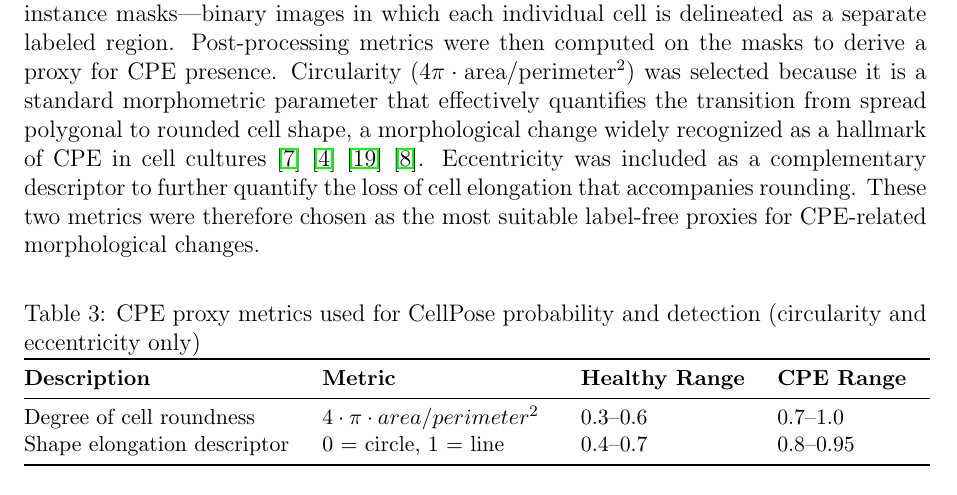
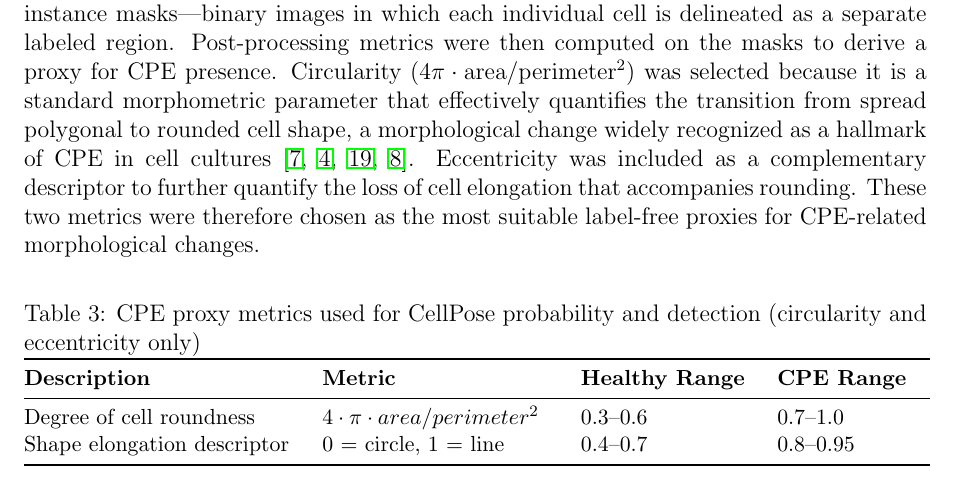
Before and after one commit to albert-mathews/VeroCellCultureImageProcessing, a LaTeX paper (paper/main_overleaf_template.tex, which reads paper/methods.tex): part of page 5 of 14, cut so that both start at the same text. Compiled offline with pdfLaTeX; a missing bibliography style is replaced by a similar one.

Commit message:
group citation

```diff
--- a/paper/methods.tex
+++ b/paper/methods.tex
@@ -45,7 +45,7 @@ AIRVIC \cite{airvic} is a ResNet-based classifier trained specifically for CPE d
 DVICE \cite{dvice} is a versatile automated pipeline for label-free virus infectivity quantification using deep learning on light-microscopy images. Access to three pre-trained models was provided by the authors. All 101 EXP-stage images were processed by each of the three models. The final DVICE CPE probability score was computed as the average of the three model outputs. A threshold sweep was performed on the description set to evaluate the sensitivity of accuracy to the decision threshold. Binary CPE detection was determined using the conventional threshold of 0.5 applied to the averaged probability. The exact code, model outputs, and full threshold sweep are available in the project GitHub repository \cite{github-verocell}.
 
 \subsection*{Cellpose analysis}
-Cellpose \cite{cellpose} was used as the primary segmentation engine. A custom Python script, developed iteratively in collaboration with Grok \cite{grok}, processed all 101 images to generate instance masks---binary images in which each individual cell is delineated as a separate labeled region. Post-processing metrics were then computed on the masks to derive a proxy for CPE presence. Circularity \((4\pi \cdot \text{area} / \text{perimeter}^2)\) was selected because it is a standard morphometric parameter that effectively quantifies the transition from spread polygonal to rounded cell shape, a morphological change widely recognized as a hallmark of CPE in cell cultures \cite{clsi} \cite{asm_cpe} \cite{zupin} \cite{fukaya}. Eccentricity was included as a complementary descriptor to further quantify the loss of cell elongation that accompanies rounding. These two metrics were therefore chosen as the most suitable label-free proxies for CPE-related morphological changes.
+Cellpose \cite{cellpose} was used as the primary segmentation engine. A custom Python script, developed iteratively in collaboration with Grok \cite{grok}, processed all 101 images to generate instance masks---binary images in which each individual cell is delineated as a separate labeled region. Post-processing metrics were then computed on the masks to derive a proxy for CPE presence. Circularity \((4\pi \cdot \text{area} / \text{perimeter}^2)\) was selected because it is a standard morphometric parameter that effectively quantifies the transition from spread polygonal to rounded cell shape, a morphological change widely recognized as a hallmark of CPE in cell cultures \cite{clsi,asm_cpe,zupin,fukaya}. Eccentricity was included as a complementary descriptor to further quantify the loss of cell elongation that accompanies rounding. These two metrics were therefore chosen as the most suitable label-free proxies for CPE-related morphological changes.
 
 \input{cellpose-cpe-proxy-metrics.tex}
 
```
